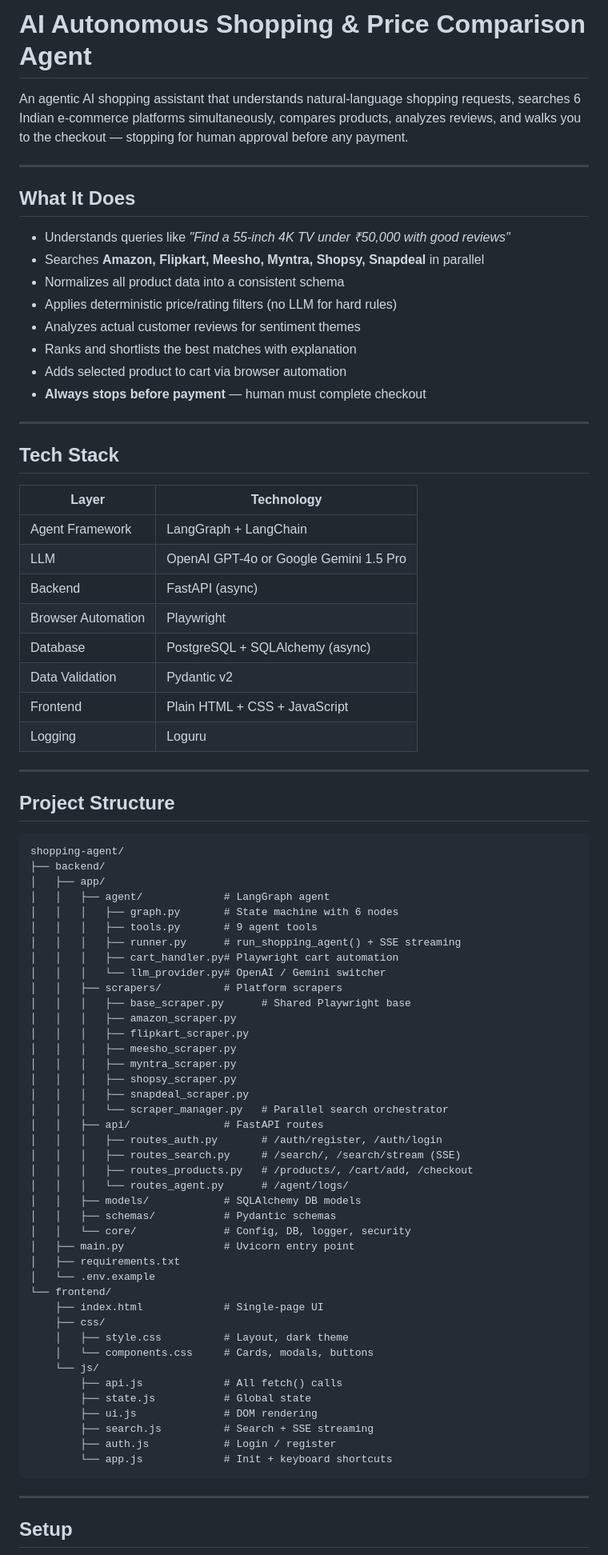
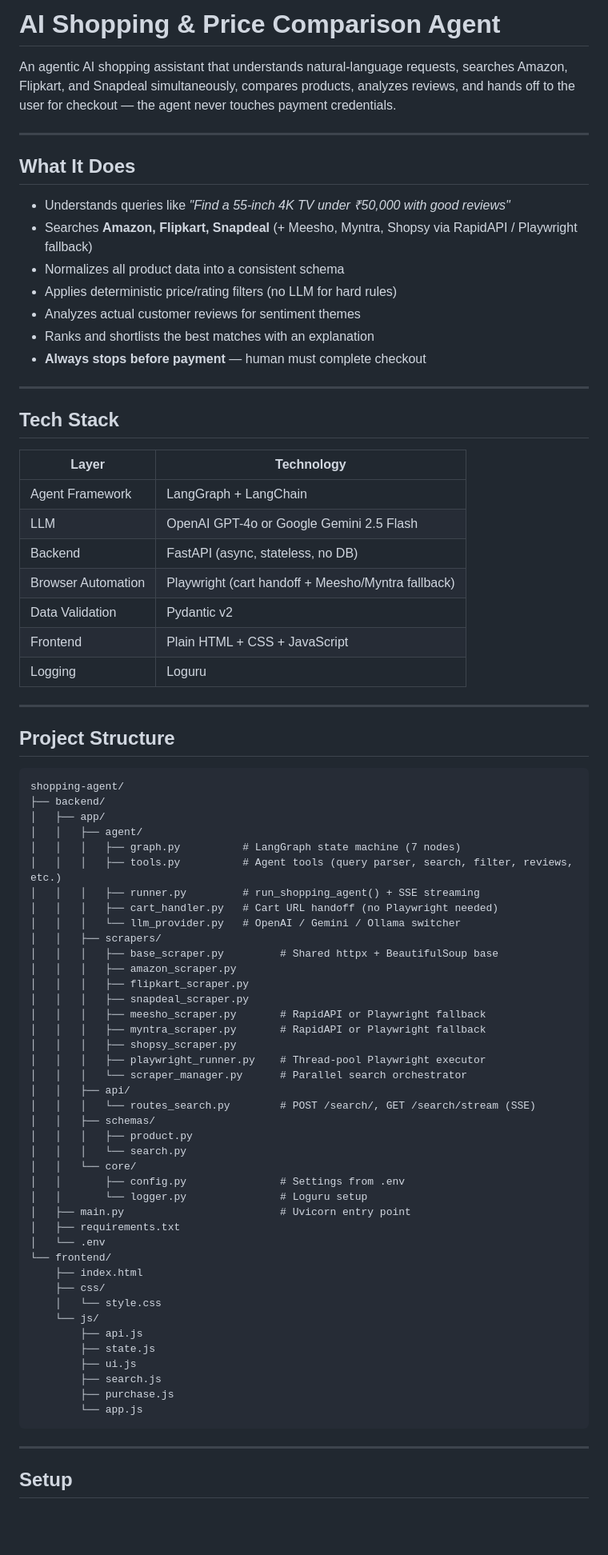
Before and after one commit to kanha165/Shopping_Assistant, a Markdown page: shopping-agent/README.md, the part around one of its changes. Shown at 80% size. GitHub-like rendering; blank space fills up the shorter version.

Commit message:
docs: rewrite README to match actual codebase

````diff
--- a/shopping-agent/README.md
+++ b/shopping-agent/README.md
@@ -1,18 +1,17 @@
-# AI Autonomous Shopping & Price Comparison Agent
+# AI Shopping & Price Comparison Agent
 
-An agentic AI shopping assistant that understands natural-language shopping requests, searches 6 Indian e-commerce platforms simultaneously, compares products, analyzes reviews, and walks you to the checkout — stopping for human approval before any payment.
+An agentic AI shopping assistant that understands natural-language requests, searches Amazon, Flipkart, and Snapdeal simultaneously, compares products, analyzes reviews, and hands off to the user for checkout — the agent never touches payment credentials.
 
 ---
 
 ## What It Does
 
 - Understands queries like *"Find a 55-inch 4K TV under ₹50,000 with good reviews"*
-- Searches **Amazon, Flipkart, Meesho, Myntra, Shopsy, Snapdeal** in parallel
+- Searches **Amazon, Flipkart, Snapdeal** (+ Meesho, Myntra, Shopsy via RapidAPI / Playwright fallback)
 - Normalizes all product data into a consistent schema
 - Applies deterministic price/rating filters (no LLM for hard rules)
 - Analyzes actual customer reviews for sentiment themes
-- Ranks and shortlists the best matches with explanation
-- Adds selected product to cart via browser automation
+- Ranks and shortlists the best matches with an explanation
 - **Always stops before payment** — human must complete checkout
 
 ---
@@ -22,10 +21,9 @@ An agentic AI shopping assistant that understands natural-language shopping requ
 | Layer | Technology |
 |---|---|
 | Agent Framework | LangGraph + LangChain |
-| LLM | OpenAI GPT-4o or Google Gemini 1.5 Pro |
-| Backend | FastAPI (async) |
-| Browser Automation | Playwright |
-| Database | PostgreSQL + SQLAlchemy (async) |
+| LLM | OpenAI GPT-4o or Google Gemini 2.5 Flash |
+| Backend | FastAPI (async, stateless, no DB) |
+| Browser Automation | Playwright (cart handoff + Meesho/Myntra fallback) |
 | Data Validation | Pydantic v2 |
 | Frontend | Plain HTML + CSS + JavaScript |
 | Logging | Loguru |
@@ -38,44 +36,44 @@ An agentic AI shopping assistant that understands natural-language shopping requ
 shopping-agent/
 ├── backend/
 │   ├── app/
-│   │   ├── agent/             # LangGraph agent
-│   │   │   ├── graph.py       # State machine with 6 nodes
-│   │   │   ├── tools.py       # 9 agent tools
-│   │   │   ├── runner.py      # run_shopping_agent() + SSE streaming
-│   │   │   ├── cart_handler.py# Playwright cart automation
-│   │   │   └── llm_provider.py# OpenAI / Gemini switcher
-│   │   ├── scrapers/          # Platform scrapers
-│   │   │   ├── base_scraper.py      # Shared Playwright base
+│   │   ├── agent/
+│   │   │   ├── graph.py          # LangGraph state machine (7 nodes)
+│   │   │   ├── tools.py          # Agent tools (query parser, search, filter, reviews, etc.)
+│   │   │   ├── runner.py         # run_shopping_agent() + SSE streaming
+│   │   │   ├── cart_handler.py   # Cart URL handoff (no Playwright needed)
+│   │   │   └── llm_provider.py   # OpenAI / Gemini / Ollama switcher
+│   │   ├── scrapers/
+│   │   │   ├── base_scraper.py         # Shared httpx + BeautifulSoup base
 │   │   │   ├── amazon_scraper.py
 │   │   │   ├── flipkart_scraper.py
-│   │   │   ├── meesho_scraper.py
-│   │   │   ├── myntra_scraper.py
+│   │   │   ├── snapdeal_scraper.py
+│   │   │   ├── meesho_scraper.py       # RapidAPI or Playwright fallback
+│   │   │   ├── myntra_scraper.py       # RapidAPI or Playwright fallback
 │   │   │   ├── shopsy_scraper.py
-│   │   │   ├── snapdeal_scraper.py
-│   │   │   └── scraper_manager.py   # Parallel search orchestrator
-│   │   ├── api/               # FastAPI routes
-│   │   │   ├── routes_auth.py       # /auth/register, /auth/login
-│   │   │   ├── routes_search.py     # /search/, /search/stream (SSE)
-│   │   │   ├── routes_products.py   # /products/, /cart/add, /checkout
-│   │   │   └── routes_agent.py      # /agent/logs/
-│   │   ├── models/            # SQLAlchemy DB models
-│   │   ├── schemas/           # Pydantic schemas
-│   │   └── core/              # Config, DB, logger, security
-│   ├── main.py                # Uvicorn entry point
+│   │   │   ├── playwright_runner.py    # Thread-pool Playwright executor
+│   │   │   └── scraper_manager.py      # Parallel search orchestrator
+│   │   ├── api/
+│   │   │   └── routes_search.py        # POST /search/, GET /search/stream (SSE)
+│   │   ├── schemas/
+│   │   │   ├── product.py
+│   │   │   └── search.py
+│   │   └── core/
+│   │       ├── config.py               # Settings from .env
+│   │       └── logger.py               # Loguru setup
+│   ├── main.py                         # Uvicorn entry point
 │   ├── requirements.txt
-│   └── .env.example
+│   └── .env
 └── frontend/
-    ├── index.html             # Single-page UI
+    ├── index.html
     ├── css/
-    │   ├── style.css          # Layout, dark theme
-    │   └── components.css     # Cards, modals, buttons
+    │   └── style.css
     └── js/
-        ├── api.js             # All fetch() calls
-        ├── state.js           # Global state
-        ├── ui.js              # DOM rendering
-        ├── search.js          # Search + SSE streaming
-        ├── auth.js            # Login / register
-        └── app.js             # Init + keyboard shortcuts
+        ├── api.js
+        ├── state.js
+        ├── ui.js
+        ├── search.js
+        ├── purchase.js
+        └── app.js
 ```
 
 ---
````
Also changed, not shown: other parts of shopping-agent/README.md (+50 -137 lines).
